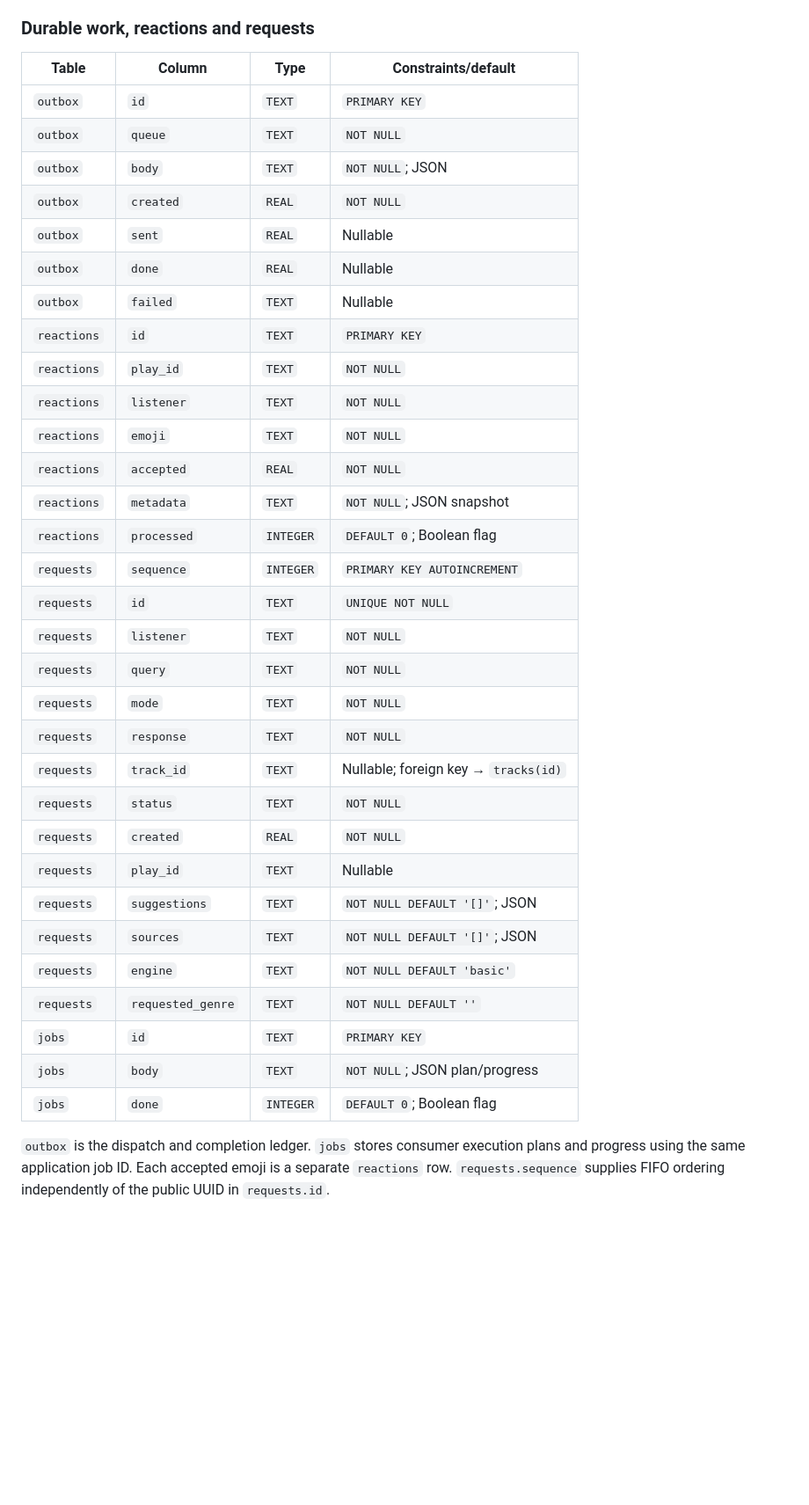
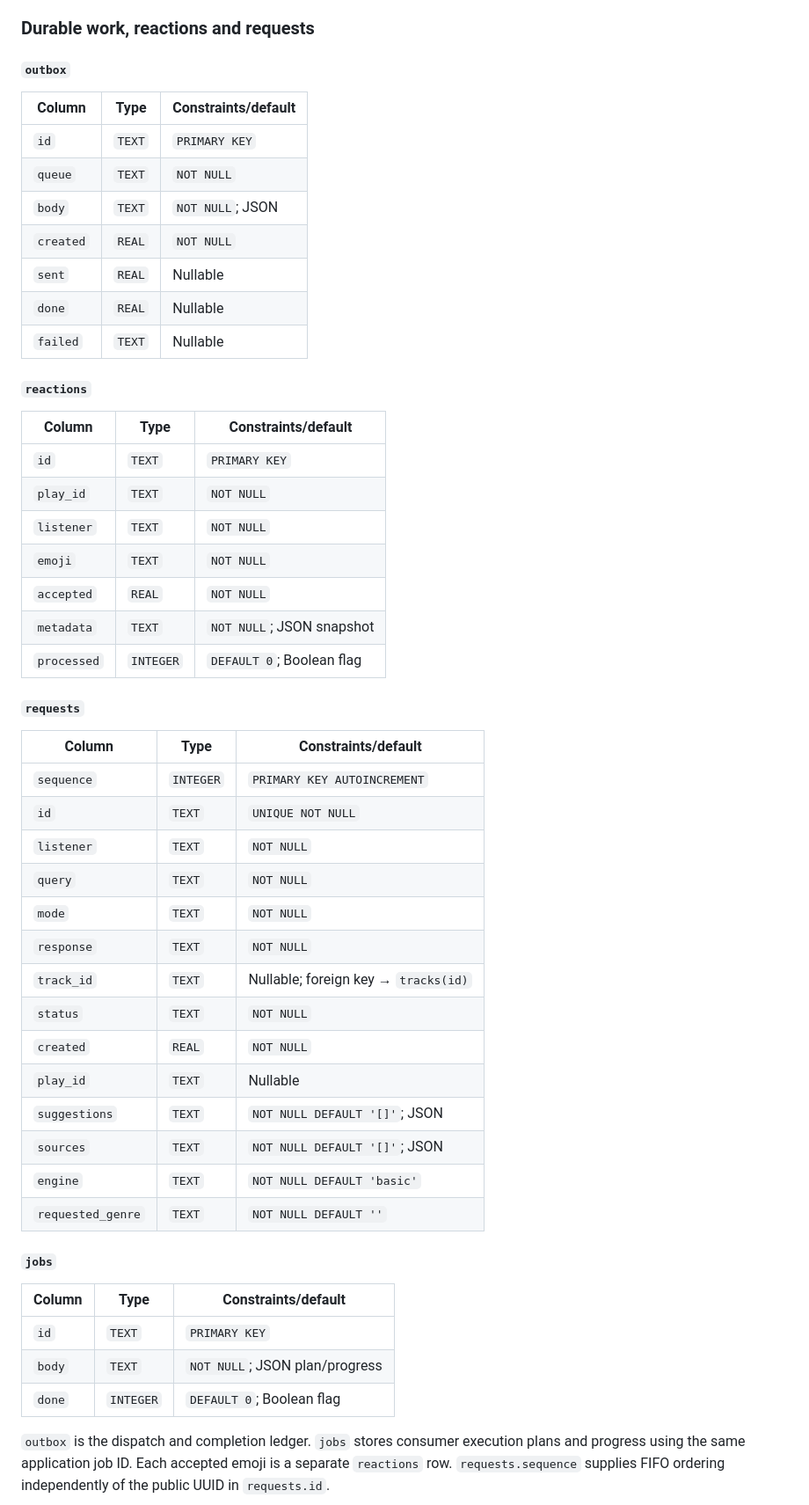
Before and after one commit to lotusbaba/radioworkx, a Markdown page: docs/SYSTEM_DESIGN.md, the part around one of its changes. Shown at 88% size. Drawn GitHub-style; blank space fills up the shorter version.

Commit message:
Separate SQLite schema tables

```diff
--- a/docs/SYSTEM_DESIGN.md
+++ b/docs/SYSTEM_DESIGN.md
@@ -240,39 +261,56 @@ interrupted.
 
 ### Durable work, reactions and requests
 
-| Table | Column | Type | Constraints/default |
-| --- | --- | --- | --- |
-| `outbox` | `id` | `TEXT` | `PRIMARY KEY` |
-| `outbox` | `queue` | `TEXT` | `NOT NULL` |
-| `outbox` | `body` | `TEXT` | `NOT NULL`; JSON |
-| `outbox` | `created` | `REAL` | `NOT NULL` |
-| `outbox` | `sent` | `REAL` | Nullable |
-| `outbox` | `done` | `REAL` | Nullable |
-| `outbox` | `failed` | `TEXT` | Nullable |
-| `reactions` | `id` | `TEXT` | `PRIMARY KEY` |
-| `reactions` | `play_id` | `TEXT` | `NOT NULL` |
-| `reactions` | `listener` | `TEXT` | `NOT NULL` |
-| `reactions` | `emoji` | `TEXT` | `NOT NULL` |
-| `reactions` | `accepted` | `REAL` | `NOT NULL` |
-| `reactions` | `metadata` | `TEXT` | `NOT NULL`; JSON snapshot |
-| `reactions` | `processed` | `INTEGER` | `DEFAULT 0`; Boolean flag |
-| `requests` | `sequence` | `INTEGER` | `PRIMARY KEY AUTOINCREMENT` |
-| `requests` | `id` | `TEXT` | `UNIQUE NOT NULL` |
-| `requests` | `listener` | `TEXT` | `NOT NULL` |
-| `requests` | `query` | `TEXT` | `NOT NULL` |
-| `requests` | `mode` | `TEXT` | `NOT NULL` |
-| `requests` | `response` | `TEXT` | `NOT NULL` |
-| `requests` | `track_id` | `TEXT` | Nullable; foreign key → `tracks(id)` |
-| `requests` | `status` | `TEXT` | `NOT NULL` |
-| `requests` | `created` | `REAL` | `NOT NULL` |
-| `requests` | `play_id` | `TEXT` | Nullable |
-| `requests` | `suggestions` | `TEXT` | `NOT NULL DEFAULT '[]'`; JSON |
-| `requests` | `sources` | `TEXT` | `NOT NULL DEFAULT '[]'`; JSON |
-| `requests` | `engine` | `TEXT` | `NOT NULL DEFAULT 'basic'` |
-| `requests` | `requested_genre` | `TEXT` | `NOT NULL DEFAULT ''` |
-| `jobs` | `id` | `TEXT` | `PRIMARY KEY` |
-| `jobs` | `body` | `TEXT` | `NOT NULL`; JSON plan/progress |
-| `jobs` | `done` | `INTEGER` | `DEFAULT 0`; Boolean flag |
+#### `outbox`
+
+| Column | Type | Constraints/default |
+| --- | --- | --- |
+| `id` | `TEXT` | `PRIMARY KEY` |
+| `queue` | `TEXT` | `NOT NULL` |
+| `body` | `TEXT` | `NOT NULL`; JSON |
+| `created` | `REAL` | `NOT NULL` |
+| `sent` | `REAL` | Nullable |
+| `done` | `REAL` | Nullable |
+| `failed` | `TEXT` | Nullable |
+
+#### `reactions`
+
+| Column | Type | Constraints/default |
+| --- | --- | --- |
+| `id` | `TEXT` | `PRIMARY KEY` |
+| `play_id` | `TEXT` | `NOT NULL` |
+| `listener` | `TEXT` | `NOT NULL` |
+| `emoji` | `TEXT` | `NOT NULL` |
+| `accepted` | `REAL` | `NOT NULL` |
+| `metadata` | `TEXT` | `NOT NULL`; JSON snapshot |
+| `processed` | `INTEGER` | `DEFAULT 0`; Boolean flag |
+
+#### `requests`
+
+| Column | Type | Constraints/default |
+| --- | --- | --- |
+| `sequence` | `INTEGER` | `PRIMARY KEY AUTOINCREMENT` |
+| `id` | `TEXT` | `UNIQUE NOT NULL` |
+| `listener` | `TEXT` | `NOT NULL` |
+| `query` | `TEXT` | `NOT NULL` |
+| `mode` | `TEXT` | `NOT NULL` |
+| `response` | `TEXT` | `NOT NULL` |
+| `track_id` | `TEXT` | Nullable; foreign key → `tracks(id)` |
+| `status` | `TEXT` | `NOT NULL` |
+| `created` | `REAL` | `NOT NULL` |
+| `play_id` | `TEXT` | Nullable |
+| `suggestions` | `TEXT` | `NOT NULL DEFAULT '[]'`; JSON |
+| `sources` | `TEXT` | `NOT NULL DEFAULT '[]'`; JSON |
+| `engine` | `TEXT` | `NOT NULL DEFAULT 'basic'` |
+| `requested_genre` | `TEXT` | `NOT NULL DEFAULT ''` |
+
+#### `jobs`
+
+| Column | Type | Constraints/default |
+| --- | --- | --- |
+| `id` | `TEXT` | `PRIMARY KEY` |
+| `body` | `TEXT` | `NOT NULL`; JSON plan/progress |
+| `done` | `INTEGER` | `DEFAULT 0`; Boolean flag |
 
 `outbox` is the dispatch and completion ledger. `jobs` stores consumer execution
 plans and progress using the same application job ID. Each accepted emoji is a
```
Also changed, not shown: other parts of docs/SYSTEM_DESIGN.md (+177 -104 lines).
